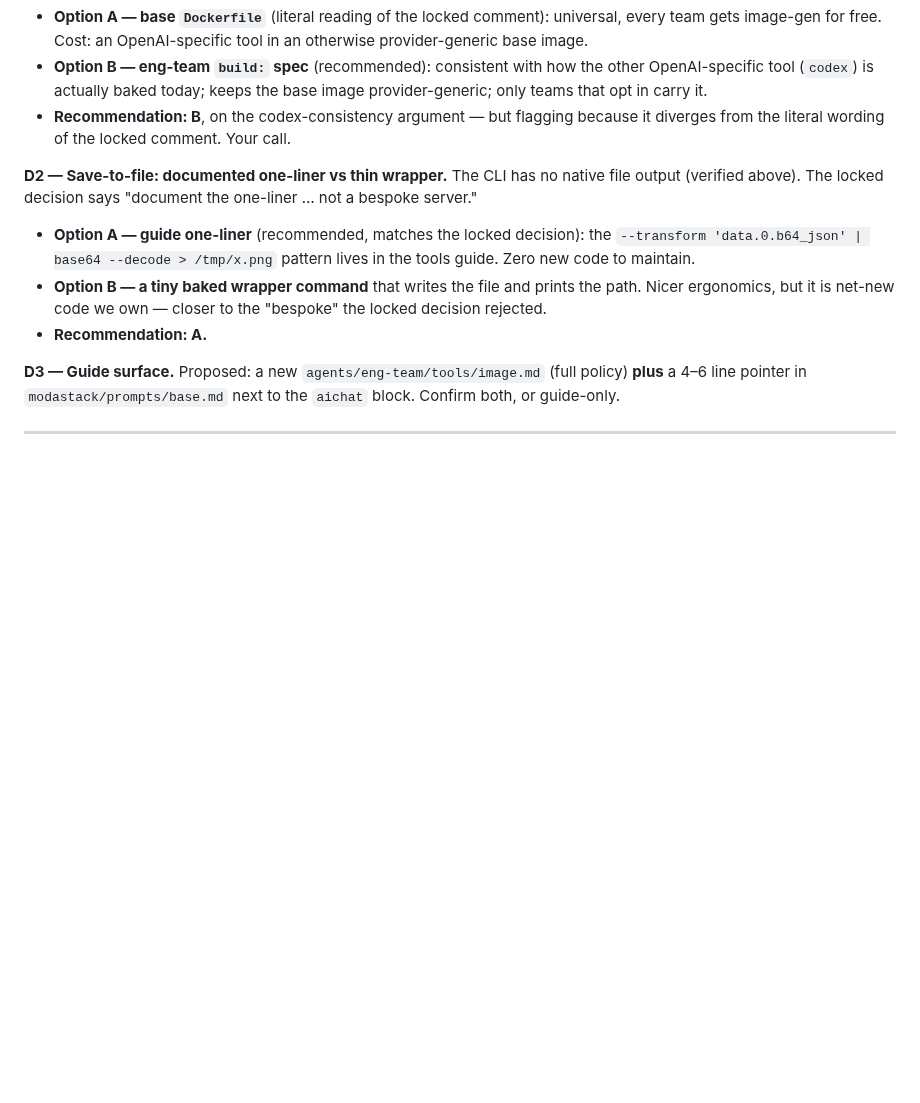
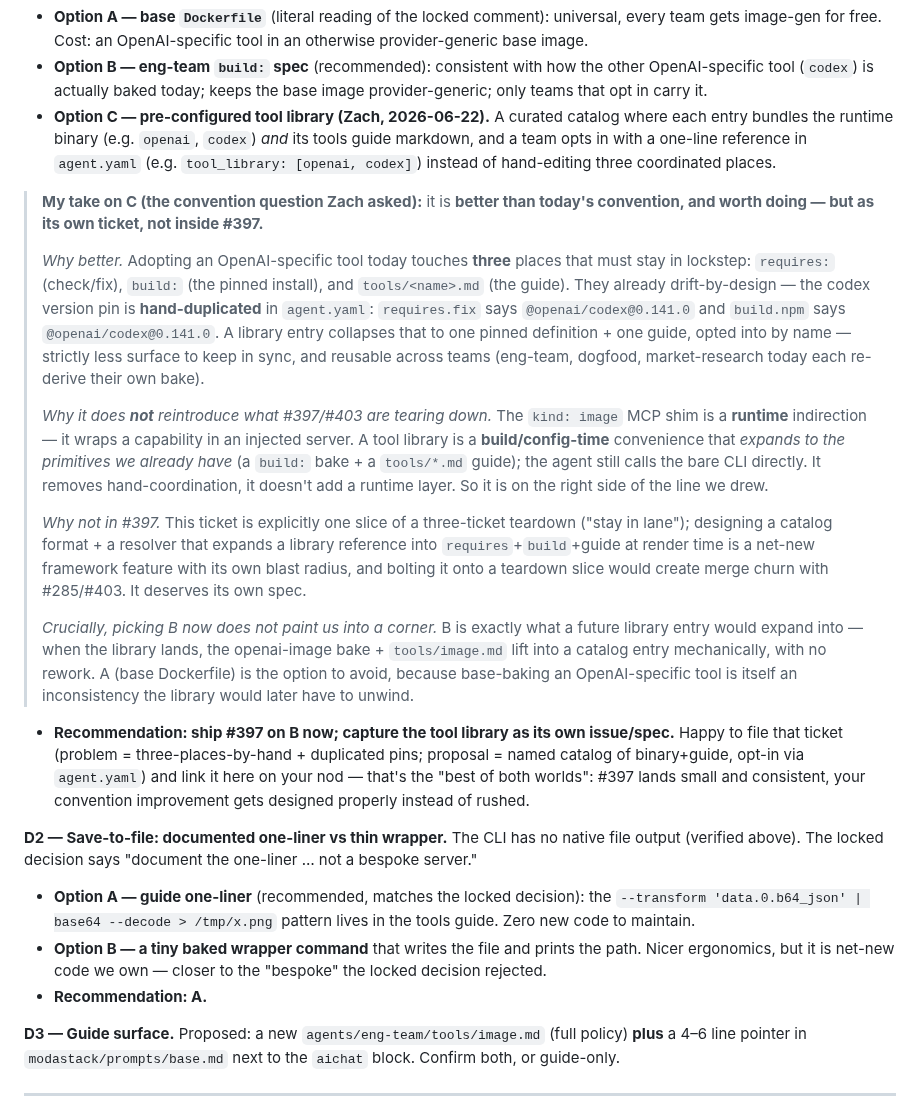
Before and after one commit to moda-labs/bobi-agent, a Markdown page: docs/specs/397-image-gen-cli-retire-inject.md, the part around the change. GitHub-like rendering; blank space fills up the shorter version.

Commit message:
[#397] docs(spec): fold in human review — add D1 Option C (tool library), recommend ship-on-B + library as own ticket

```diff
--- a/docs/specs/397-image-gen-cli-retire-inject.md
+++ b/docs/specs/397-image-gen-cli-retire-inject.md
@@ -212,8 +212,49 @@ not provider-generic like aichat.
 - **Option B — eng-team `build:` spec** (recommended): consistent with how the
   other OpenAI-specific tool (`codex`) is actually baked today; keeps the base
   image provider-generic; only teams that opt in carry it.
-- **Recommendation: B**, on the codex-consistency argument — but flagging because
-  it diverges from the literal wording of the locked comment. Your call.
+- **Option C — pre-configured tool library (Zach, 2026-06-22).** A curated
+  catalog where each entry bundles the runtime binary (e.g. `openai`, `codex`)
+  *and* its tools guide markdown, and a team opts in with a one-line reference in
+  `agent.yaml` (e.g. `tool_library: [openai, codex]`) instead of hand-editing
+  three coordinated places.
+
+> **My take on C (the convention question Zach asked):** it is **better than
+> today's convention, and worth doing — but as its own ticket, not inside #397.**
+>
+> *Why better.* Adopting an OpenAI-specific tool today touches **three** places
+> that must stay in lockstep: `requires:` (check/fix), `build:` (the pinned
+> install), and `tools/<name>.md` (the guide). They already drift-by-design — the
+> codex version pin is **hand-duplicated** in `agent.yaml`: `requires.fix` says
+> `@openai/codex@0.141.0` and `build.npm` says `@openai/codex@0.141.0`. A library
+> entry collapses that to one pinned definition + one guide, opted into by name —
+> strictly less surface to keep in sync, and reusable across teams (eng-team,
+> dogfood, market-research today each re-derive their own bake).
+>
+> *Why it does **not** reintroduce what #397/#403 are tearing down.* The
+> `kind: image` MCP shim is a **runtime** indirection — it wraps a capability in
+> an injected server. A tool library is a **build/config-time** convenience that
+> *expands to the primitives we already have* (a `build:` bake + a `tools/*.md`
+> guide); the agent still calls the bare CLI directly. It removes hand-coordination,
+> it doesn't add a runtime layer. So it is on the right side of the line we drew.
+>
+> *Why not in #397.* This ticket is explicitly one slice of a three-ticket
+> teardown ("stay in lane"); designing a catalog format + a resolver that expands
+> a library reference into `requires`+`build`+guide at render time is a net-new
+> framework feature with its own blast radius, and bolting it onto a teardown
+> slice would create merge churn with #285/#403. It deserves its own spec.
+>
+> *Crucially, picking B now does not paint us into a corner.* B is exactly what a
+> future library entry would expand into — when the library lands, the
+> openai-image bake + `tools/image.md` lift into a catalog entry mechanically,
+> with no rework. A (base Dockerfile) is the option to avoid, because base-baking
+> an OpenAI-specific tool is itself an inconsistency the library would later have
+> to unwind.
+- **Recommendation: ship #397 on B now; capture the tool library as its own
+  issue/spec.** Happy to file that ticket (problem = three-places-by-hand +
+  duplicated pins; proposal = named catalog of binary+guide, opt-in via
+  `agent.yaml`) and link it here on your nod — that's the "best of both worlds":
+  #397 lands small and consistent, your convention improvement gets designed
+  properly instead of rushed.
 
 **D2 — Save-to-file: documented one-liner vs thin wrapper.**
 The CLI has no native file output (verified above). The locked decision says
```
